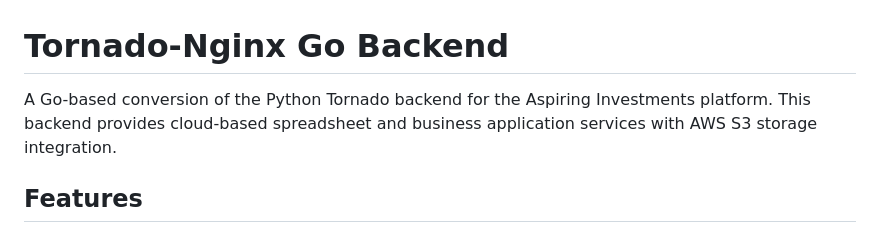
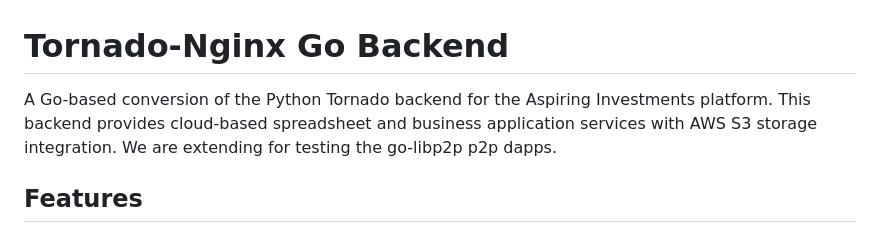
Before and after one commit to seetadev/go-backend-touch-calc, a Markdown page: README.md, the part around the change. GitHub-like rendering.

```diff
--- a/README.md
+++ b/README.md
@@ -1,6 +1,6 @@
 # Tornado-Nginx Go Backend
 
-A Go-based conversion of the Python Tornado backend for the Aspiring Investments platform. This backend provides cloud-based spreadsheet and business application services with AWS S3 storage integration.
+A Go-based conversion of the Python Tornado backend for the Aspiring Investments platform. This backend provides cloud-based spreadsheet and business application services with AWS S3 storage integration. We are extending for testing the go-libp2p p2p dapps.
 
 ## Features
 
```
